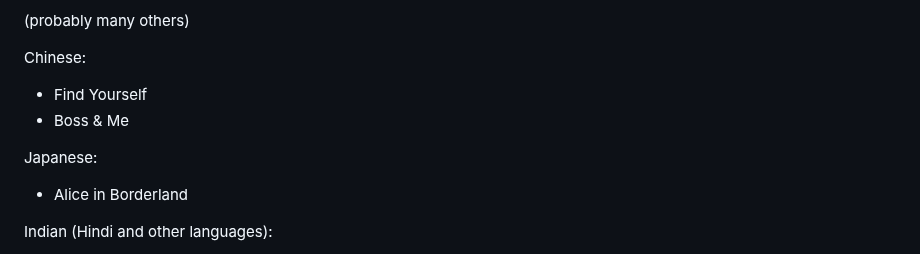
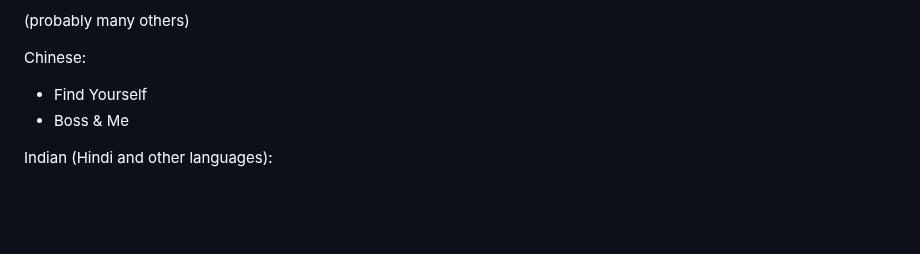
Before and after one commit to vipulnaik/entertainment-and-self-education, a Markdown page: notes/consumption-plan.md, the part around the change. Rendered like a GitHub page; blank space fills up the shorter version.

Commit message:
Remove an already-started TV show from consumption plan

```diff
--- a/notes/consumption-plan.md
+++ b/notes/consumption-plan.md
@@ -122,10 +122,6 @@ Chinese:
 * Find Yourself
 * Boss & Me
 
-Japanese:
-
-* Alice in Borderland
-
 Indian (Hindi and other languages):
 
 * Goodbye
```
